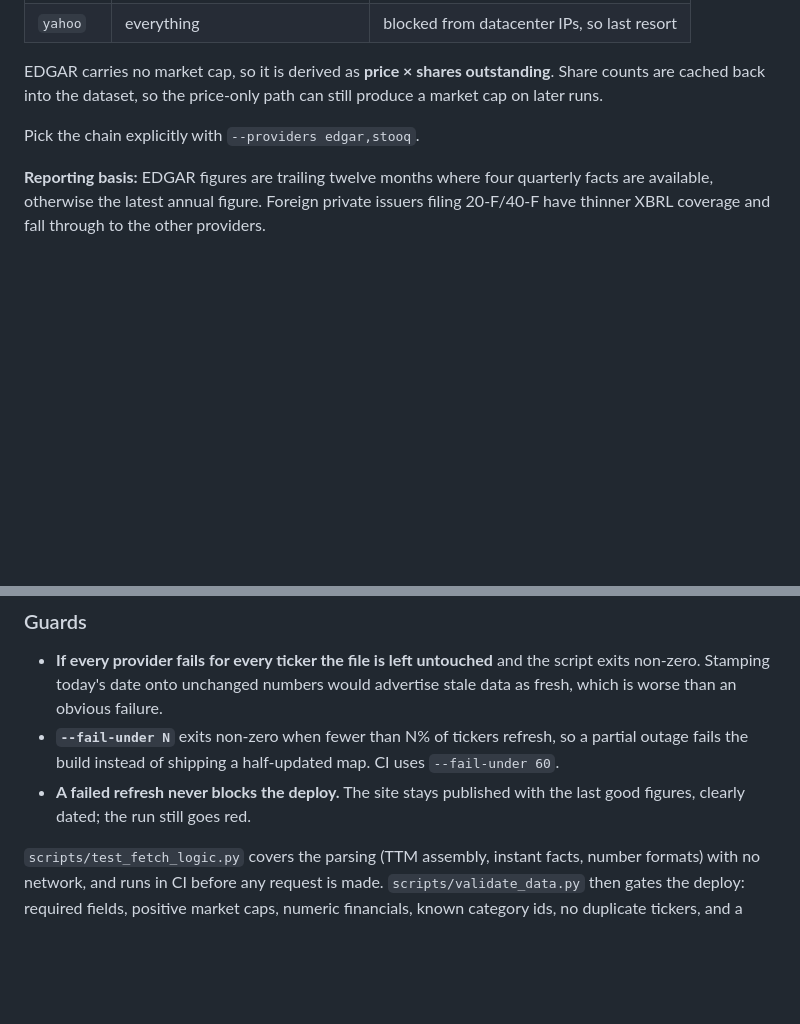
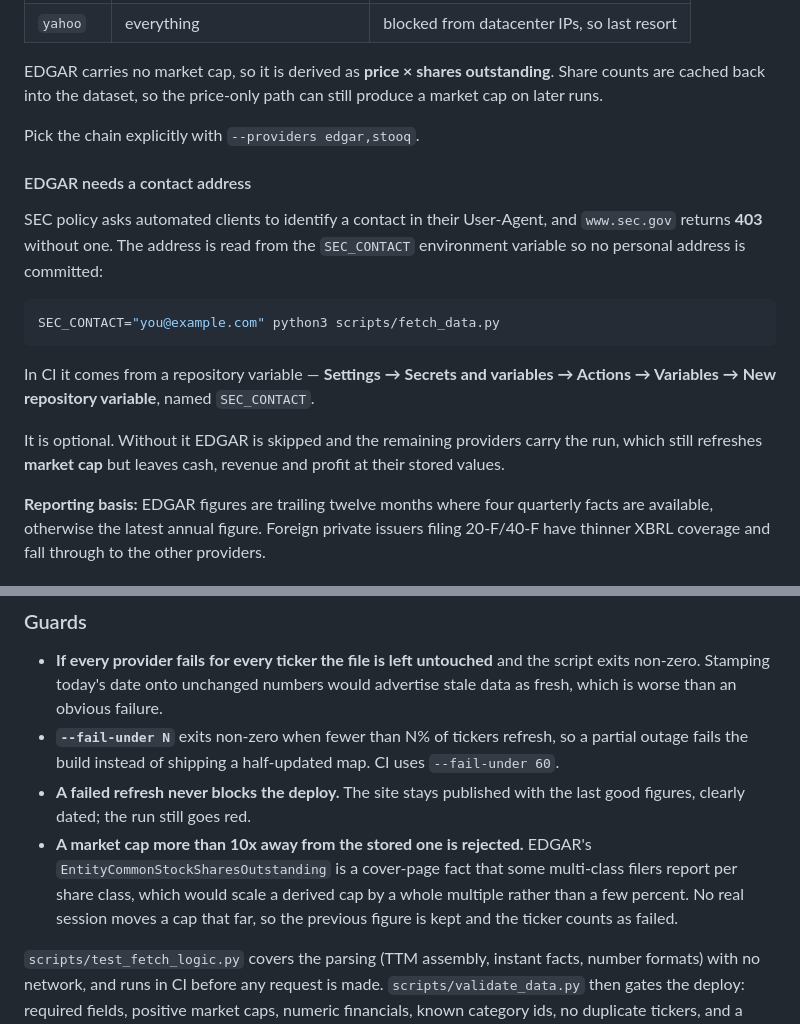
Before and after one commit to parisaetemadi/FutureTech, a Markdown page: README.md, 2 parts joined by grey strips. Rendered like a GitHub page; blank space fills up the shorter version.

Commit message:
Document the SEC contact variable and the market-cap guard
EDGAR returns 403 without a contact address in the User-Agent, and the
derived-cap sanity check needed writing down too.

Co-Authored-By: Claude Opus 5 <noreply@anthropic.com>
Claude-Session: https://claude.ai/code/session_01Rym71FDeiGf7jKxmVUn5fS

````diff
--- a/README.md
+++ b/README.md
@@ -126,6 +126,23 @@ produce a market cap on later runs.
 
 Pick the chain explicitly with `--providers edgar,stooq`.
 
+#### EDGAR needs a contact address
+
+SEC policy asks automated clients to identify a contact in their User-Agent,
+and `www.sec.gov` returns **403** without one. The address is read from the
+`SEC_CONTACT` environment variable so no personal address is committed:
+
+```bash
+SEC_CONTACT="you@example.com" python3 scripts/fetch_data.py
+```
+
+In CI it comes from a repository variable — **Settings → Secrets and variables
+→ Actions → Variables → New repository variable**, named `SEC_CONTACT`.
+
+It is optional. Without it EDGAR is skipped and the remaining providers carry
+the run, which still refreshes **market cap** but leaves cash, revenue and
+profit at their stored values.
+
 **Reporting basis:** EDGAR figures are trailing twelve months where four
 quarterly facts are available, otherwise the latest annual figure. Foreign
 private issuers filing 20-F/40-F have thinner XBRL coverage and fall through to
@@ -148,6 +165,11 @@ cannot be relied on for the scheduled job.
   uses `--fail-under 60`.
 - **A failed refresh never blocks the deploy.** The site stays published with
   the last good figures, clearly dated; the run still goes red.
+- **A market cap more than 10x away from the stored one is rejected.** EDGAR's
+  `EntityCommonStockSharesOutstanding` is a cover-page fact that some
+  multi-class filers report per share class, which would scale a derived cap by
+  a whole multiple rather than a few percent. No real session moves a cap that
+  far, so the previous figure is kept and the ticker counts as failed.
 
 `scripts/test_fetch_logic.py` covers the parsing (TTM assembly, instant facts,
 number formats) with no network, and runs in CI before any request is made.
````
